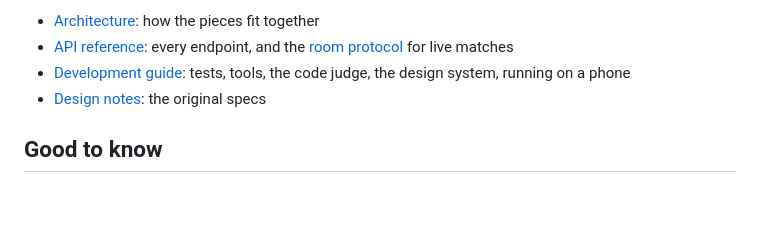
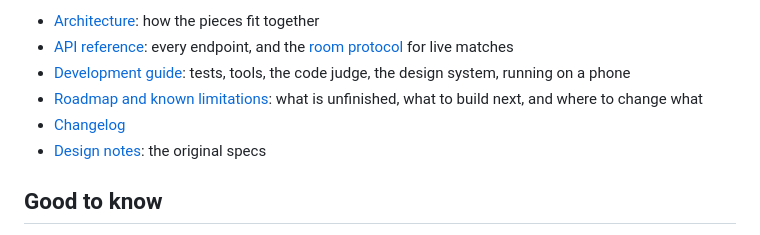
Before and after one commit to Sohan-Narewadi/Flutter---Mini-Project---CodeWar, a Markdown page: README.md, the part around the change. Drawn GitHub-style; blank space fills up the shorter version.

Commit message:
docs: add roadmap with known limitations and change guide; add changelog

```diff
--- a/README.md
+++ b/README.md
@@ -97,6 +97,8 @@ More documentation:
 - [Architecture](docs/ARCHITECTURE.md): how the pieces fit together
 - [API reference](docs/API.md): every endpoint, and the [room protocol](docs/rooms-protocol.md) for live matches
 - [Development guide](docs/DEVELOPMENT.md): tests, tools, the code judge, the design system, running on a phone
+- [Roadmap and known limitations](docs/ROADMAP.md): what is unfinished, what to build next, and where to change what
+- [Changelog](CHANGELOG.md)
 - [Design notes](docs/design/): the original specs
 
 ## Good to know
```
Also changed, not shown: CHANGELOG.md (added, +31 -0 lines), docs/ROADMAP.md (added, +71 -0 lines).
